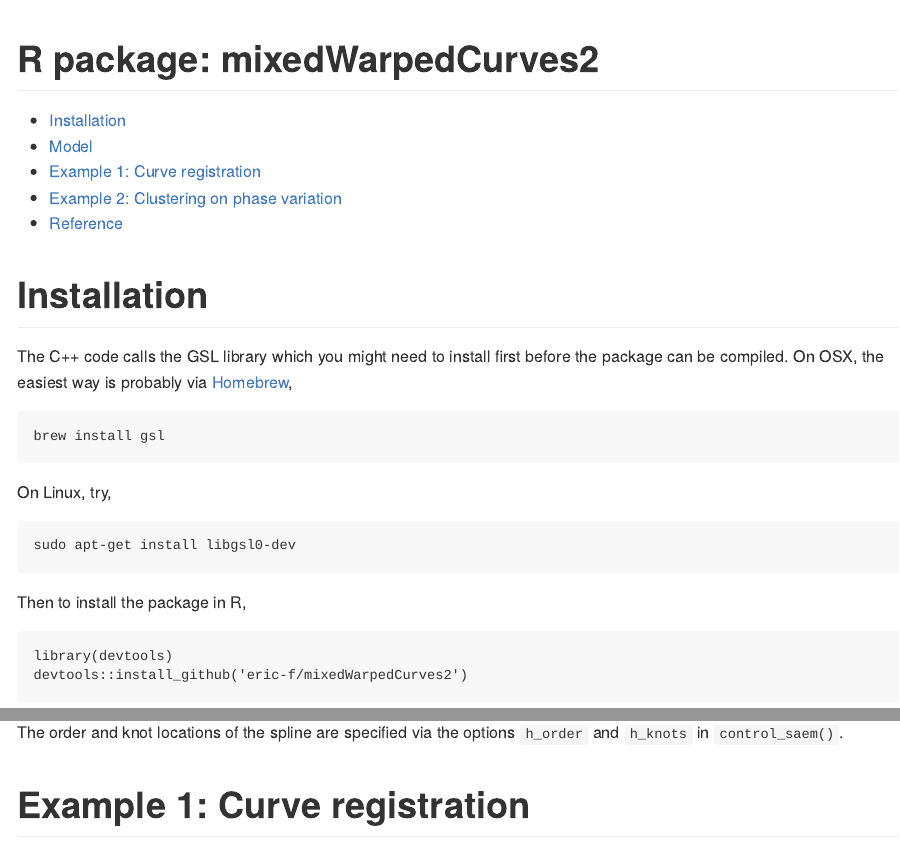
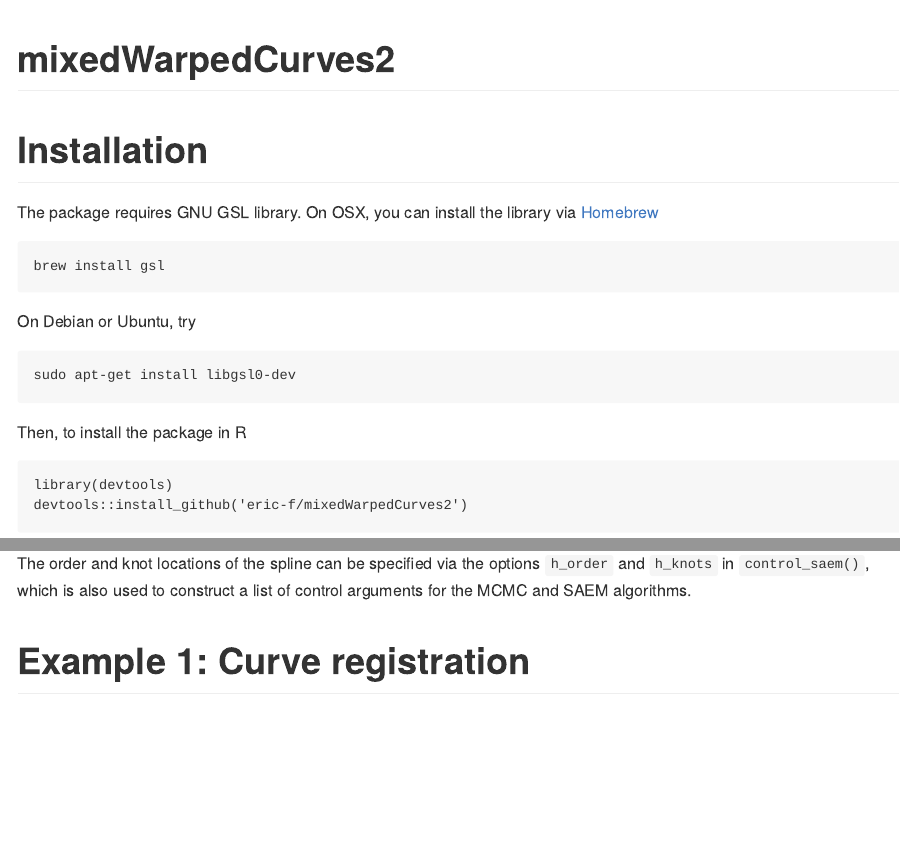
Before and after one commit to eric-f/mixedWarpedCurves2, an R Markdown document (README.Rmd): the page in a window 1100 px wide, from its top, and a second part further down, joined at a grey line. Rendered offline with R 4.5, knitr and Pandoc, with nearby package versions; code that draws random numbers runs with fixed seeds of ours; some code elsewhere in the file could not run offline; badge pictures from the web are left out.

Commit message:
Update README

````diff
--- a/README.Rmd
+++ b/README.Rmd
@@ -1,8 +1,8 @@
 ---
-title: "R package: mixedWarpedCurves2"
+title: "mixedWarpedCurves2"
 output:
   github_document:
-    toc: true
+    toc: false
     toc_depth: 1
     pandoc_args: --webtex
 ---
@@ -22,17 +22,17 @@
 
 # Installation
 
-The C++ code calls the GSL library which you might need to install first before the package can be compiled. On OSX, the easiest way is probably via [Homebrew](https://brew.sh),
+The package requires GNU GSL library. On OSX, you can install the library via [Homebrew](https://brew.sh)
 ```
 brew install gsl
 ```
 
-On Linux, try,
+On Debian or Ubuntu, try
 ```
 sudo apt-get install libgsl0-dev
 ```
 
-Then to install the package in R,
+Then, to install the package in R
 ```
 library(devtools)
 devtools::install_github('eric-f/mixedWarpedCurves2')
@@ -59,7 +59,7 @@
 $(w_{i,2}, w_{i,3}-w_{i,2}, \ldots, 1-w_{i,K_h-1}),$
 follows a Dirichlet distribution whose mean is fixed such that $E(h_i(t))=t$.
 
-The order and knot locations of the spline are specified via the options `h_order` and `h_knots` in `control_saem()`.
+The order and knot locations of the spline can be specified via the options `h_order` and `h_knots` in `control_saem()`, which is also used to construct a list of control arguments for the MCMC and SAEM algorithms.
 
 # Example 1: Curve registration
 ```{r example-1-data, fig.width=4, fig.show='hold'}
````
Also changed, not shown: README.md, 9 other files.
